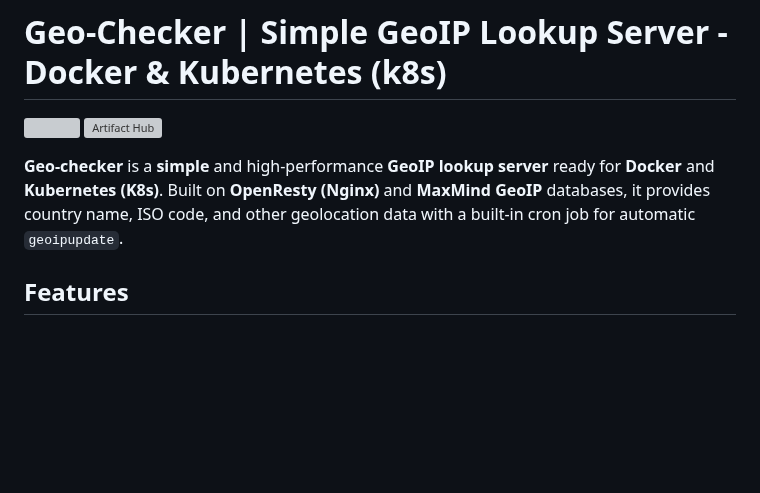
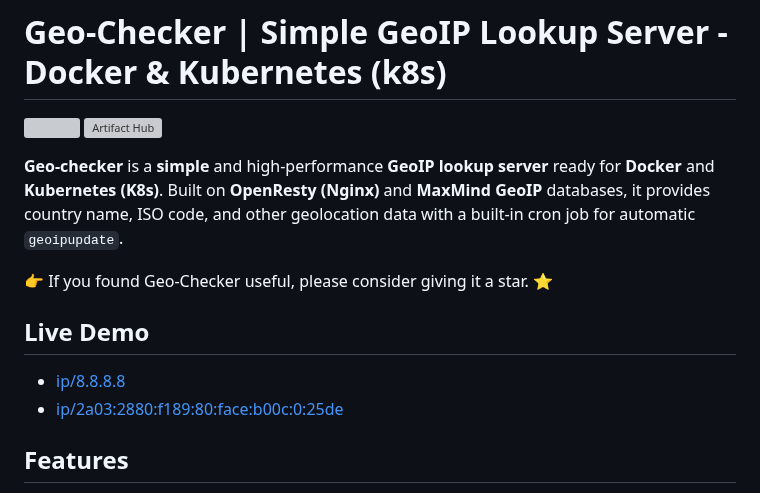
Before and after one commit to yurymuski/geo-checker, a Markdown page: README.md, the part around the change. GitHub-like rendering; blank space fills up the shorter version; grey boxes are pictures that could not be loaded.

```diff
--- a/README.md
+++ b/README.md
@@ -4,6 +4,13 @@
 [![Artifact Hub](https://img.shields.io/endpoint?url=https://artifacthub.io/badge/repository/geo-checker)](https://artifacthub.io/packages/search?repo=geo-checker)
 
 **Geo-checker** is a **simple** and high-performance **GeoIP lookup server** ready for **Docker** and **Kubernetes (K8s)**. Built on **OpenResty (Nginx)** and **MaxMind GeoIP** databases, it provides country name, ISO code, and other geolocation data with a built-in cron job for automatic `geoipupdate`.
+
+👉 If you found Geo-Checker useful, please consider giving it a star. ⭐
+
+## Live Demo
+- [ip/8.8.8.8](https://geo.yurets.pro/ip/8.8.8.8)
+- [ip/2a03:2880:f189:80:face:b00c:0:25de](https://geo.yurets.pro/ip/2a03:2880:f189:80:face:b00c:0:25de)
+
 
 ## Features
 
```
